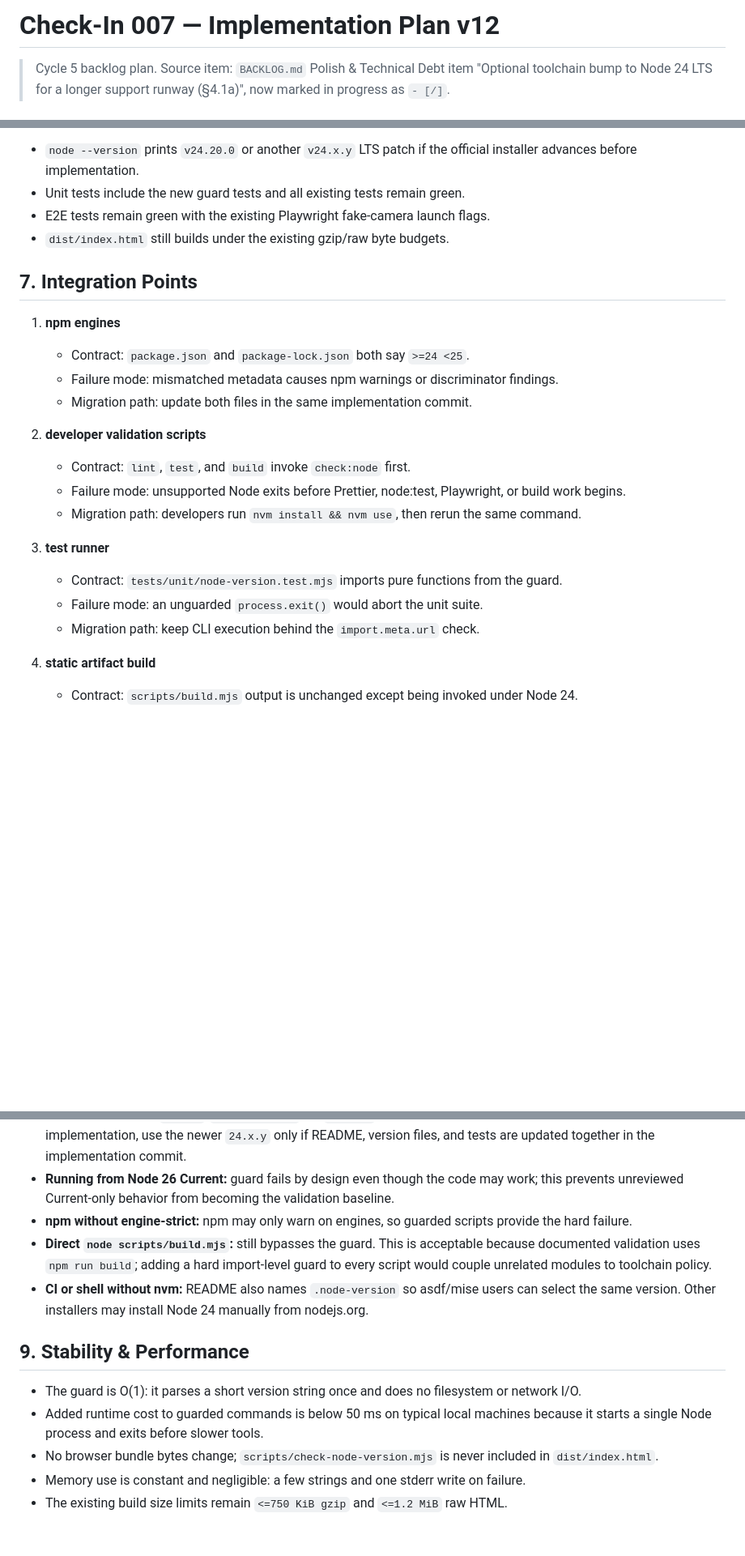
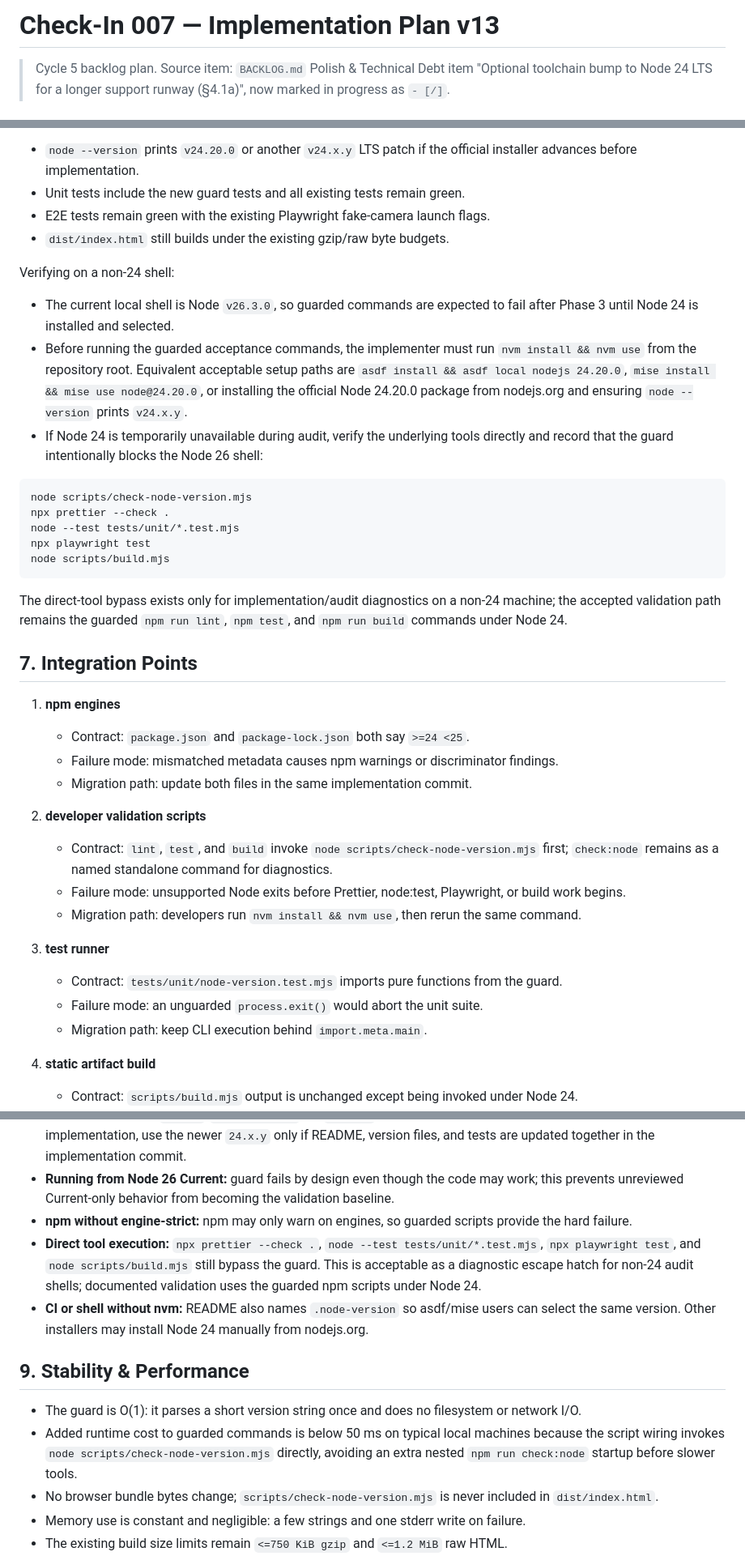
Before and after one commit to daniqan/check-in-007, a Markdown page: IMPLEMENTATION_PLAN.md, 3 parts joined by grey strips. Shown at 81% size. GitHub-like rendering; blank space fills up the shorter version.

Commit message:
plan: v13 - clarify Node 24 verification

````diff
--- a/IMPLEMENTATION_PLAN.md
+++ b/IMPLEMENTATION_PLAN.md
@@ -1,4 +1,4 @@
-# Check-In 007 — Implementation Plan v12
+# Check-In 007 — Implementation Plan v13
 
 > Cycle 5 backlog plan. Source item: `BACKLOG.md` Polish & Technical Debt item
 > "Optional toolchain bump to Node 24 LTS for a longer support runway (§4.1a)", now
@@ -265,6 +275,30 @@ Acceptance criteria:
 - E2E tests remain green with the existing Playwright fake-camera launch flags.
 - `dist/index.html` still builds under the existing gzip/raw byte budgets.
 
+Verifying on a non-24 shell:
+
+- The current local shell is Node `v26.3.0`, so guarded commands are expected to fail
+  after Phase 3 until Node 24 is installed and selected.
+- Before running the guarded acceptance commands, the implementer must run
+  `nvm install && nvm use` from the repository root. Equivalent acceptable setup paths
+  are `asdf install && asdf local nodejs 24.20.0`, `mise install && mise use node@24.20.0`,
+  or installing the official Node 24.20.0 package from nodejs.org and ensuring
+  `node --version` prints `v24.x.y`.
+- If Node 24 is temporarily unavailable during audit, verify the underlying tools
+  directly and record that the guard intentionally blocks the Node 26 shell:
+
+```bash
+node scripts/check-node-version.mjs
+npx prettier --check .
+node --test tests/unit/*.test.mjs
+npx playwright test
+node scripts/build.mjs
+```
+
+The direct-tool bypass exists only for implementation/audit diagnostics on a non-24
+machine; the accepted validation path remains the guarded `npm run lint`, `npm test`, and
+`npm run build` commands under Node 24.
+
 ## 7. Integration Points
 
 1. **npm engines**
@@ -273,7 +307,8 @@ Acceptance criteria:
    - Migration path: update both files in the same implementation commit.
 
 2. **developer validation scripts**
-   - Contract: `lint`, `test`, and `build` invoke `check:node` first.
+   - Contract: `lint`, `test`, and `build` invoke `node scripts/check-node-version.mjs`
+     first; `check:node` remains as a named standalone command for diagnostics.
    - Failure mode: unsupported Node exits before Prettier, node:test, Playwright, or
      build work begins.
    - Migration path: developers run `nvm install && nvm use`, then rerun the same command.
@@ -281,7 +316,7 @@ Acceptance criteria:
 3. **test runner**
    - Contract: `tests/unit/node-version.test.mjs` imports pure functions from the guard.
    - Failure mode: an unguarded `process.exit()` would abort the unit suite.
-   - Migration path: keep CLI execution behind the `import.meta.url` check.
+   - Migration path: keep CLI execution behind `import.meta.main`.
 
 4. **static artifact build**
    - Contract: `scripts/build.mjs` output is unchanged except being invoked under Node 24.
@@ -307,9 +342,10 @@ Acceptance criteria:
   this prevents unreviewed Current-only behavior from becoming the validation baseline.
 - **npm without engine-strict:** npm may only warn on engines, so guarded scripts provide
   the hard failure.
-- **Direct `node scripts/build.mjs`:** still bypasses the guard. This is acceptable
-  because documented validation uses `npm run build`; adding a hard import-level guard to
-  every script would couple unrelated modules to toolchain policy.
+- **Direct tool execution:** `npx prettier --check .`, `node --test tests/unit/*.test.mjs`,
+  `npx playwright test`, and `node scripts/build.mjs` still bypass the guard. This is
+  acceptable as a diagnostic escape hatch for non-24 audit shells; documented validation
+  uses the guarded npm scripts under Node 24.
 - **CI or shell without nvm:** README also names `.node-version` so asdf/mise users can
   select the same version. Other installers may install Node 24 manually from nodejs.org.
 
@@ -318,7 +354,8 @@ Acceptance criteria:
 - The guard is O(1): it parses a short version string once and does no filesystem or
   network I/O.
 - Added runtime cost to guarded commands is below 50 ms on typical local machines because
-  it starts a single Node process and exits before slower tools.
+  the script wiring invokes `node scripts/check-node-version.mjs` directly, avoiding an
+  extra nested `npm run check:node` startup before slower tools.
 - No browser bundle bytes change; `scripts/check-node-version.mjs` is never included in
   `dist/index.html`.
 - Memory use is constant and negligible: a few strings and one stderr write on failure.
````
Also changed, not shown: other parts of IMPLEMENTATION_PLAN.md (+28 -6 lines).
